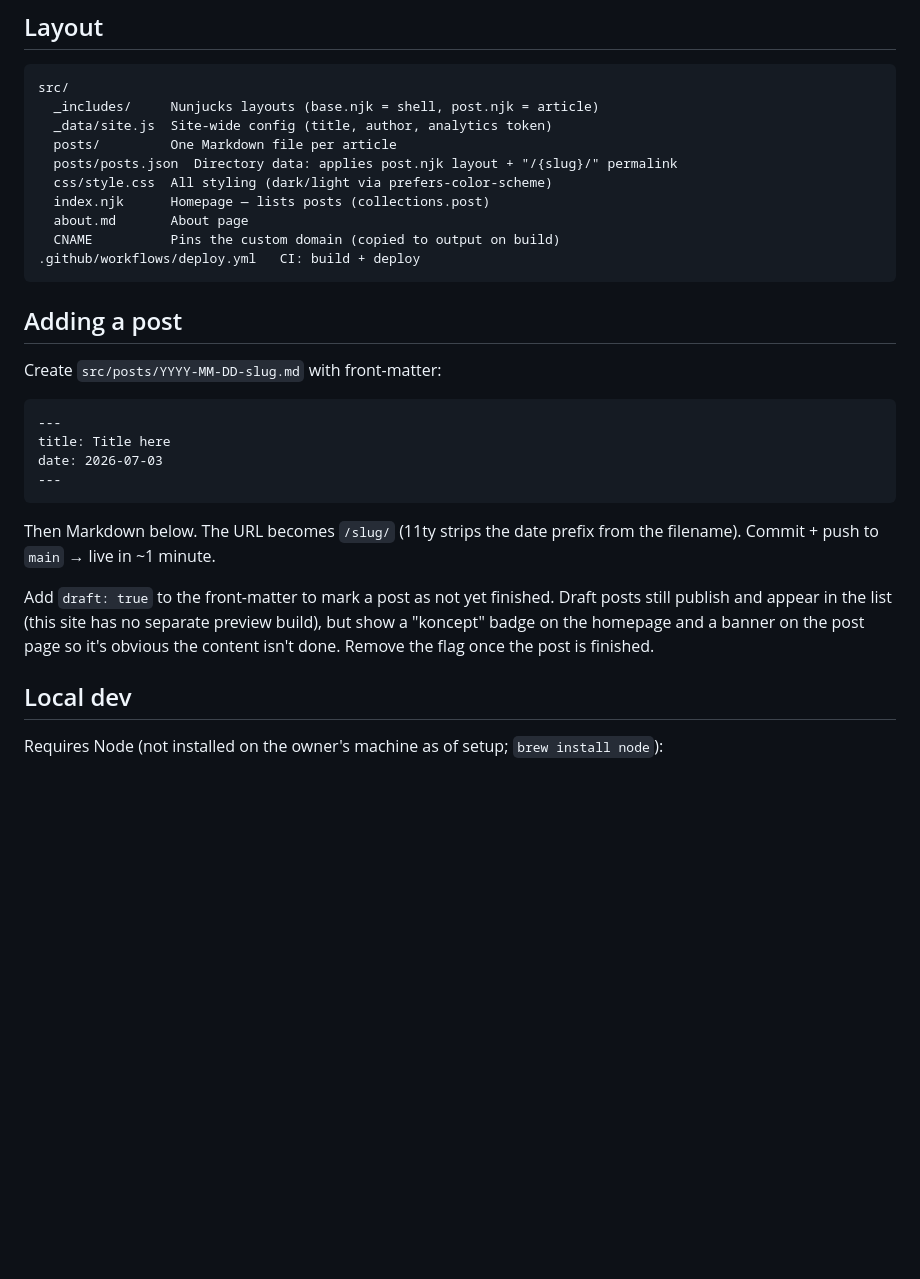
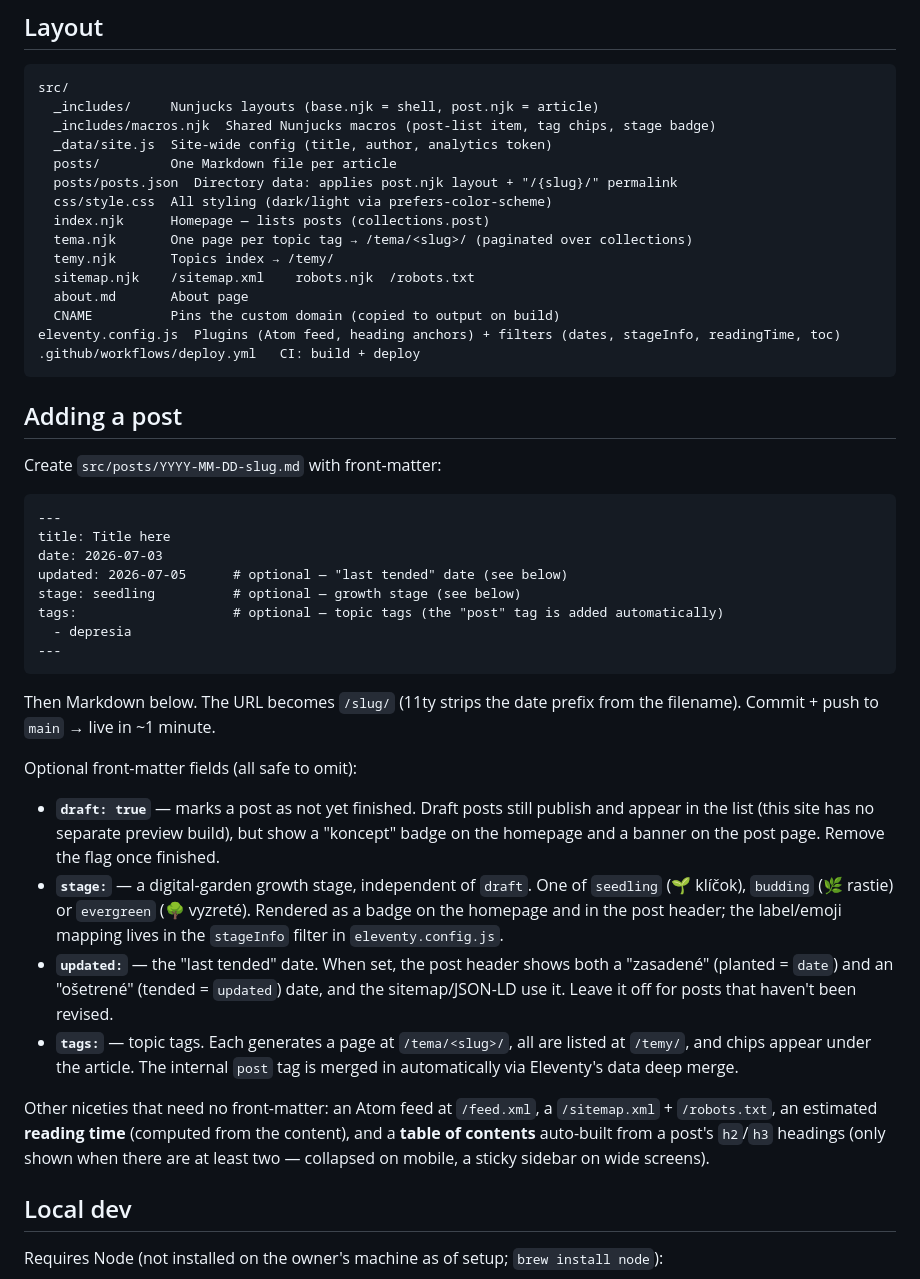
Before and after one commit to gabrielKerekes/depresivnygabo, a Markdown page: CLAUDE.md, the part around the change. Drawn GitHub-style; blank space fills up the shorter version.

Commit message:
Document new post front-matter fields and site features in CLAUDE.md
Co-Authored-By: Claude Opus 4.8 <noreply@anthropic.com>
Claude-Session: https://claude.ai/code/session_01QAoYjjsc4ZUUwj7evphKXu

````diff
--- a/CLAUDE.md
+++ b/CLAUDE.md
@@ -23,13 +23,18 @@ with a light build step. Content is written in Markdown.
 ```
 src/
   _includes/     Nunjucks layouts (base.njk = shell, post.njk = article)
+  _includes/macros.njk  Shared Nunjucks macros (post-list item, tag chips, stage badge)
   _data/site.js  Site-wide config (title, author, analytics token)
   posts/         One Markdown file per article
   posts/posts.json  Directory data: applies post.njk layout + "/{slug}/" permalink
   css/style.css  All styling (dark/light via prefers-color-scheme)
   index.njk      Homepage — lists posts (collections.post)
+  tema.njk       One page per topic tag → /tema/<slug>/ (paginated over collections)
+  temy.njk       Topics index → /temy/
+  sitemap.njk    /sitemap.xml    robots.njk  /robots.txt
   about.md       About page
   CNAME          Pins the custom domain (copied to output on build)
+eleventy.config.js  Plugins (Atom feed, heading anchors) + filters (dates, stageInfo, readingTime, toc)
 .github/workflows/deploy.yml   CI: build + deploy
 ```
 
@@ -41,17 +46,38 @@ Create `src/posts/YYYY-MM-DD-slug.md` with front-matter:
 ---
 title: Title here
 date: 2026-07-03
+updated: 2026-07-05      # optional — "last tended" date (see below)
+stage: seedling          # optional — growth stage (see below)
+tags:                    # optional — topic tags (the "post" tag is added automatically)
+  - depresia
 ---
 ```
 
 Then Markdown below. The URL becomes `/slug/` (11ty strips the date prefix from
 the filename). Commit + push to `main` → live in ~1 minute.
 
-Add `draft: true` to the front-matter to mark a post as not yet finished. Draft
-posts still publish and appear in the list (this site has no separate preview
-build), but show a "koncept" badge on the homepage and a banner on the post
-page so it's obvious the content isn't done. Remove the flag once the post is
-finished.
+Optional front-matter fields (all safe to omit):
+
+- **`draft: true`** — marks a post as not yet finished. Draft posts still publish
+  and appear in the list (this site has no separate preview build), but show a
+  "koncept" badge on the homepage and a banner on the post page. Remove the flag
+  once finished.
+- **`stage:`** — a digital-garden growth stage, independent of `draft`. One of
+  `seedling` (🌱 klíčok), `budding` (🌿 rastie) or `evergreen` (🌳 vyzreté).
+  Rendered as a badge on the homepage and in the post header; the label/emoji
+  mapping lives in the `stageInfo` filter in `eleventy.config.js`.
+- **`updated:`** — the "last tended" date. When set, the post header shows both a
+  "zasadené" (planted = `date`) and an "ošetrené" (tended = `updated`) date, and
+  the sitemap/JSON-LD use it. Leave it off for posts that haven't been revised.
+- **`tags:`** — topic tags. Each generates a page at `/tema/<slug>/`, all are
+  listed at `/temy/`, and chips appear under the article. The internal `post`
+  tag is merged in automatically via Eleventy's data deep merge.
+
+Other niceties that need no front-matter: an Atom feed at `/feed.xml`, a
+`/sitemap.xml` + `/robots.txt`, an estimated **reading time** (computed from the
+content), and a **table of contents** auto-built from a post's `h2`/`h3`
+headings (only shown when there are at least two — collapsed on mobile, a sticky
+sidebar on wide screens).
 
 ## Local dev
 
````
